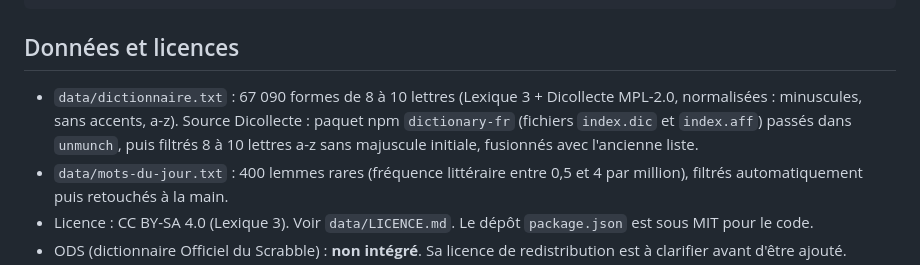
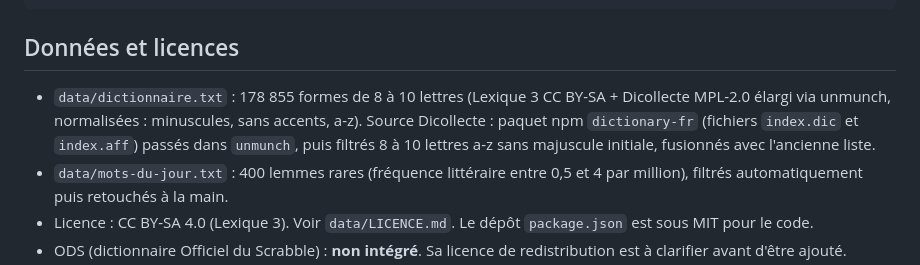
Before and after one commit to blaurans/sutom, a Markdown page: handoff.md, the part around the change. Drawn GitHub-style.

Commit message:
handoff : taille réelle du dictionnaire

```diff
--- a/handoff.md
+++ b/handoff.md
@@ -175,7 +175,7 @@ docker exec guacamole-caddy-1 caddy reload --config /etc/caddy/Caddyfile
 
 ## Données et licences
 
-- `data/dictionnaire.txt` : 67 090 formes de 8 à 10 lettres (Lexique 3 + Dicollecte MPL-2.0, normalisées : minuscules, sans accents, a-z). Source Dicollecte : paquet npm `dictionary-fr` (fichiers `index.dic` et `index.aff`) passés dans `unmunch`, puis filtrés 8 à 10 lettres a-z sans majuscule initiale, fusionnés avec l'ancienne liste.
+- `data/dictionnaire.txt` : 178 855 formes de 8 à 10 lettres (Lexique 3 CC BY-SA + Dicollecte MPL-2.0 élargi via unmunch, normalisées : minuscules, sans accents, a-z). Source Dicollecte : paquet npm `dictionary-fr` (fichiers `index.dic` et `index.aff`) passés dans `unmunch`, puis filtrés 8 à 10 lettres a-z sans majuscule initiale, fusionnés avec l'ancienne liste.
 - `data/mots-du-jour.txt` : 400 lemmes rares (fréquence littéraire entre 0,5 et 4 par million), filtrés automatiquement puis retouchés à la main.
 - Licence : CC BY-SA 4.0 (Lexique 3). Voir `data/LICENCE.md`. Le dépôt `package.json` est sous MIT pour le code.
 - ODS (dictionnaire Officiel du Scrabble) : **non intégré**. Sa licence de redistribution est à clarifier avant d'être ajouté.
```
